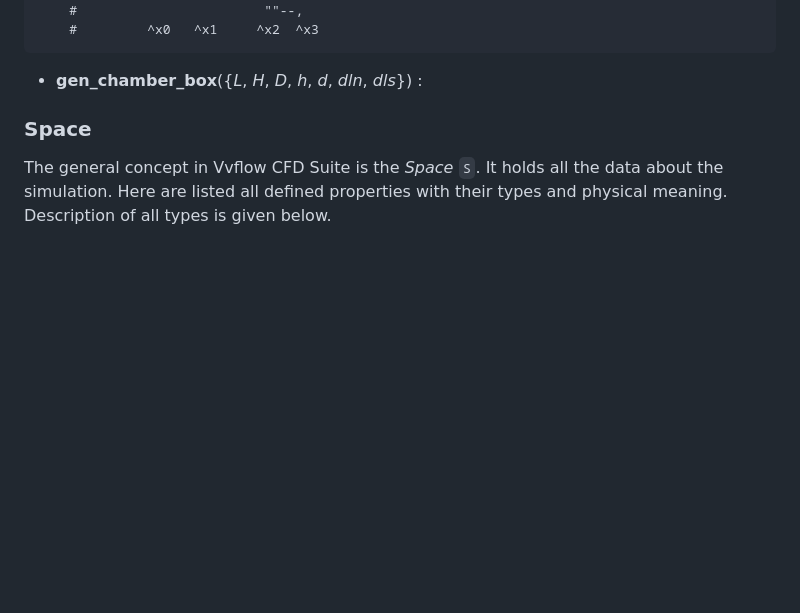
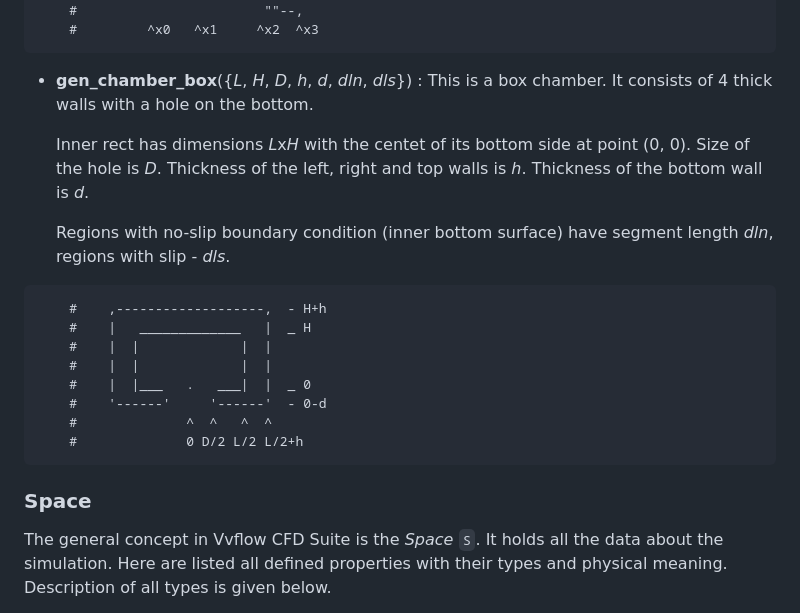
Before and after one commit to vvflow/vvflow, a Markdown page: utils/vvflow/vvflow.1.md, the part around the change. Drawn GitHub-style; blank space fills up the shorter version.

Commit message:
doc: vvflow manpage add gen_chamber_box

````diff
--- a/utils/vvflow/vvflow.1.md
+++ b/utils/vvflow/vvflow.1.md
@@ -248,6 +248,28 @@ Vvflow defines the following global variables:
 ```
 
   * **gen_chamber_box**({*L*, *H*, *D*, *h*, *d*, *dln*, *dls*}) :
+    This is a box chamber.
+    It consists of 4 thick walls with a hole on the bottom.
+
+    Inner rect has dimensions *L*x*H*
+    with the centet of its bottom side at point (0, 0).
+    Size of the hole is *D*.
+    Thickness of the left, right and top walls is *h*.
+    Thickness of the bottom wall is *d*.
+
+    Regions with no-slip boundary condition (inner bottom surface) have segment length *dln*,
+    regions with slip - *dls*.
+
+```
+    #    ,-------------------,  - H+h
+    #    |   _____________   |  _ H
+    #    |  |             |  |
+    #    |  |             |  |
+    #    |  |___   .   ___|  |  _ 0
+    #    '------'     '------'  - 0-d
+    #              ^  ^   ^  ^
+    #              0 D/2 L/2 L/2+h
+```
 
 ### Space
 
````
Also changed, not shown: utils/vvflow/vvcompose.1.md (+1 -22 lines).
